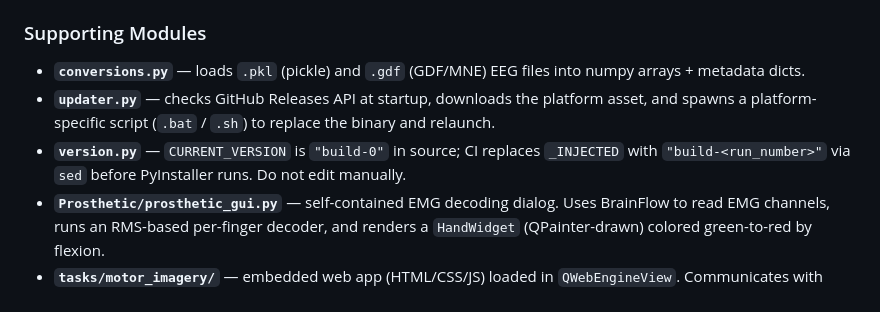
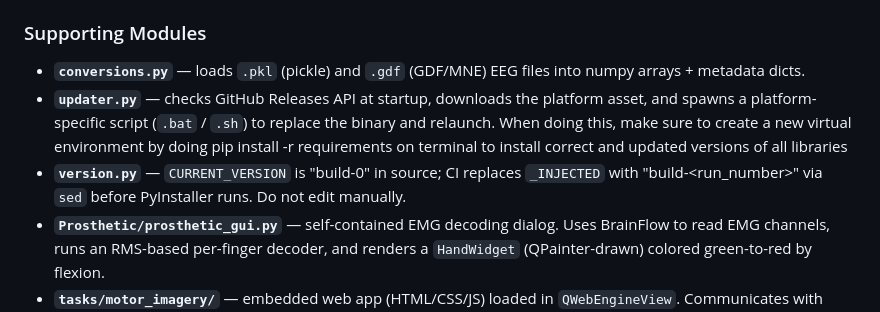
Before and after one commit to LonghornNeurotech/GUI, a Markdown page: collaborations/assr_workspace_v1/AGENTS.md, the part around one of its changes. Rendered like a GitHub page.

```diff
--- a/collaborations/assr_workspace_v1/AGENTS.md
+++ b/collaborations/assr_workspace_v1/AGENTS.md
@@ -25,8 +25,8 @@ This is a single-file PyQt6 desktop application (`GUI.py`) for EEG/EMG neural da
 ### Supporting Modules
 
 - **`conversions.py`** — loads `.pkl` (pickle) and `.gdf` (GDF/MNE) EEG files into numpy arrays + metadata dicts.
-- **`updater.py`** — checks GitHub Releases API at startup, downloads the platform asset, and spawns a platform-specific script (`.bat` / `.sh`) to replace the binary and relaunch.
-- **`version.py`** — `CURRENT_VERSION` is `"build-0"` in source; CI replaces `_INJECTED` with `"build-<run_number>"` via `sed` before PyInstaller runs. Do not edit manually.
+- **`updater.py`** — checks GitHub Releases API at startup, downloads the platform asset, and spawns a platform-specific script (`.bat` / `.sh`) to replace the binary and relaunch. When doing this, make sure to create a new virtual environment by doing pip install -r requirements on terminal to install correct and updated versions of all libraries
+- **`version.py`** — `CURRENT_VERSION` is "build-0" in source; CI replaces `_INJECTED` with "build-<run_number>" via `sed` before PyInstaller runs. Do not edit manually.
 - **`Prosthetic/prosthetic_gui.py`** — self-contained EMG decoding dialog. Uses BrainFlow to read EMG channels, runs an RMS-based per-finger decoder, and renders a `HandWidget` (QPainter-drawn) colored green-to-red by flexion.
 - **`tasks/motor_imagery/`** — embedded web app (HTML/CSS/JS) loaded in `QWebEngineView`. Communicates with Python via `QWebChannel`. Drives the motor imagery recording task; JS calls `TaskWebBridge` slots to start LSL streams and push markers.
 
```
Also changed, not shown: other parts of collaborations/assr_workspace_v1/AGENTS.md (+58 -2 lines).
